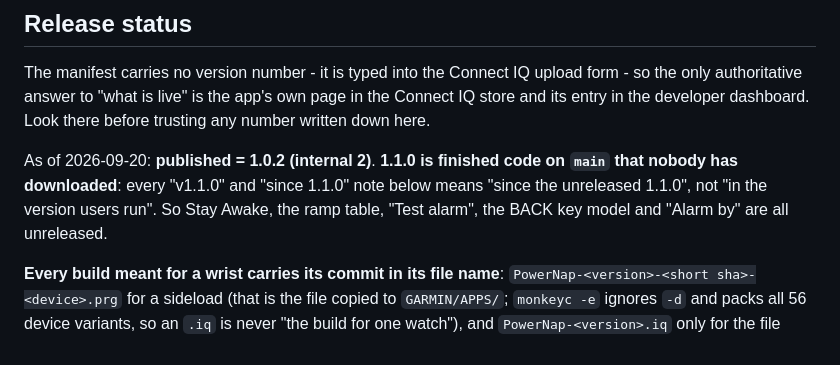
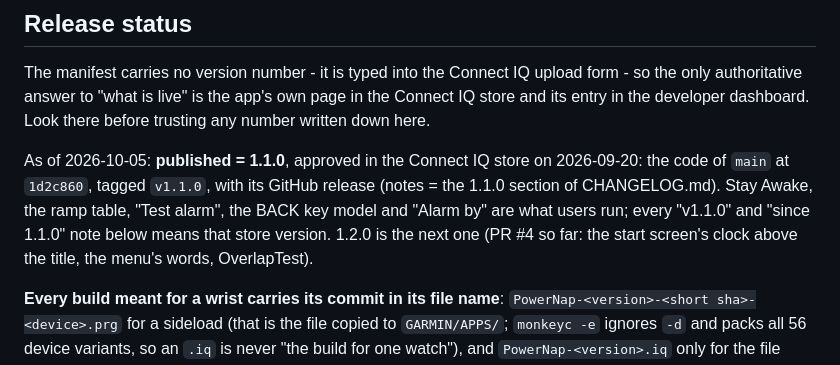
Before and after one commit to dangodavid/garmin-powernap-autowake, a Markdown page: CLAUDE.md, the part around the change. Drawn GitHub-style.

Commit message:
1.1.0 is in the store: say so in CLAUDE.md and the changelog
1.1.0 was approved in the Connect IQ store on 2026-09-20 (the owner's word;
a fenix 7 Solar user reported from it). CLAUDE.md's "Release status" still
said 1.0.2 was live and 1.1.0 unreleased, and the changelog's 1.1.0 section
was headed "unreleased"; both now give the store date.

Done outside the tree: the annotated tag v1.1.0 on 1d2c860 (main as it was
published) and its GitHub release, whose notes are the changelog's 1.1.0
section - there was neither until now (v1.0.0 and v1.0.2 had both).

Co-Authored-By: Claude Opus 5.5 (1M context) <noreply@anthropic.com>

```diff
--- a/CLAUDE.md
+++ b/CLAUDE.md
@@ -62,11 +62,13 @@ upload form - so the only authoritative answer to "what is live" is the app's
 own page in the Connect IQ store and its entry in the developer dashboard.
 Look there before trusting any number written down here.
 
-As of 2026-09-20: **published = 1.0.2 (internal 2)**. **1.1.0 is finished code
-on `main` that nobody has downloaded**: every "v1.1.0" and "since 1.1.0" note
-below means "since the unreleased 1.1.0", not "in the version users run". So
-Stay Awake, the ramp table, "Test alarm", the BACK key model and "Alarm by"
-are all unreleased.
+As of 2026-10-05: **published = 1.1.0**, approved in the Connect IQ store on
+2026-09-20: the code of `main` at `1d2c860`, tagged `v1.1.0`, with its GitHub
+release (notes = the 1.1.0 section of CHANGELOG.md). Stay Awake, the ramp
+table, "Test alarm", the BACK key model and "Alarm by" are what users run;
+every "v1.1.0" and "since 1.1.0" note below means that store version. 1.2.0
+is the next one (PR #4 so far: the start screen's clock above the title,
+the menu's words, OverlapTest).
 
 **Every build meant for a wrist carries its commit in its file name**:
 `PowerNap-<version>-<short sha>-<device>.prg` for a sideload (that is the
```
Also changed, not shown: CHANGELOG.md (+1 -1 lines).
